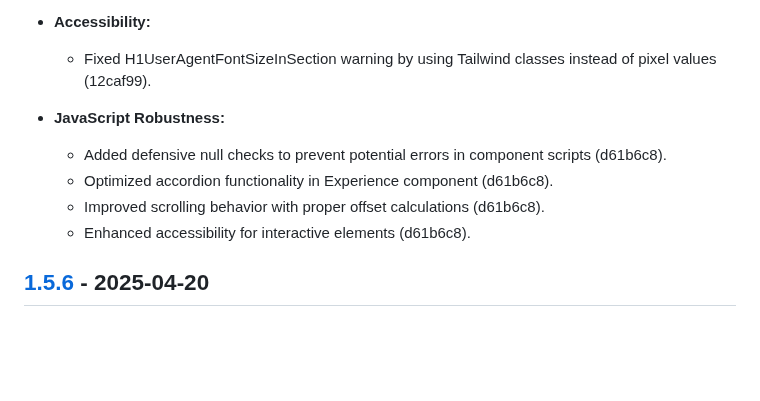
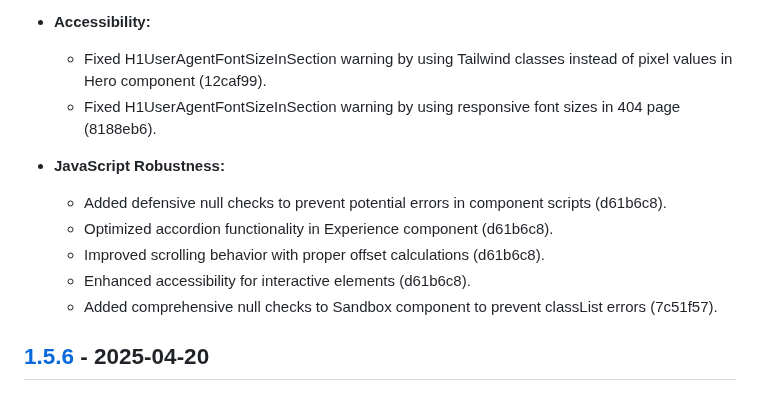
Before and after one commit to julianpinedayyz/portfolio, a Markdown page: CHANGELOG.md, the part around the change. Rendered like a GitHub page; blank space fills up the shorter version.

Commit message:
docs: update CHANGELOG with recent fixes
- Add entry for H1UserAgentFontSizeInSection fix in 404 page

- Add entry for null checks in Sandbox component

- Fix markdown formatting issues

```diff
--- a/CHANGELOG.md
+++ b/CHANGELOG.md
@@ -27,13 +27,14 @@ and this project adheres to [Semantic Versioning](https://semver.org/spec/v2.0.0
   - Removed render-blocking Google Fonts import from global CSS (e1f2e76).
 
 - **Accessibility:**
-  - Fixed H1UserAgentFontSizeInSection warning by using Tailwind classes instead of pixel values (12caf99).
+  - Fixed H1UserAgentFontSizeInSection warning by using Tailwind classes instead of pixel values in Hero component (12caf99).
+  - Fixed H1UserAgentFontSizeInSection warning by using responsive font sizes in 404 page (8188eb6).
 - **JavaScript Robustness:**
   - Added defensive null checks to prevent potential errors in component scripts (d61b6c8).
   - Optimized accordion functionality in Experience component (d61b6c8).
   - Improved scrolling behavior with proper offset calculations (d61b6c8).
   - Enhanced accessibility for interactive elements (d61b6c8).
-
+  - Added comprehensive null checks to Sandbox component to prevent classList errors (7c51f57).
 
 ## [1.5.6] - 2025-04-20
 ### Added
```
